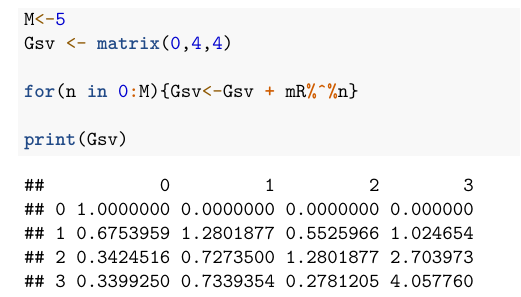
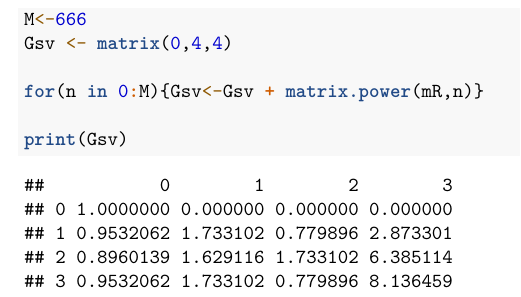
Before and after one commit to sigbjorn82/STAT220-Oblig-4, an R Markdown document (STAT220-Oblig-4-5.Rmd): part of page 9 of 9, cut at the place of the change. Rendered offline with R 4.5, knitr and Pandoc, then LaTeX, with nearby package versions; code that draws random numbers runs with fixed seeds of ours.

Commit message:
Pi Thilde

````diff
--- a/STAT220-Oblig-4-5.Rmd
+++ b/STAT220-Oblig-4-5.Rmd
@@ -260,9 +260,9 @@ print(mR)
 b)
   We chose an $M>1$ and set M = 5:
 ```{r}
-M<-5
+M<-666
 Gsv <- matrix(0,4,4)
 
-for(n in 0:M){Gsv<-Gsv + mR%^%n}
+for(n in 0:M){Gsv<-Gsv + matrix.power(mR,n)}
 
 print(Gsv)
````
Also changed, not shown: STAT220-Oblig-4-5.pdf, STAT220-Oblig-4-5.Rmd (5 more changed lines).
